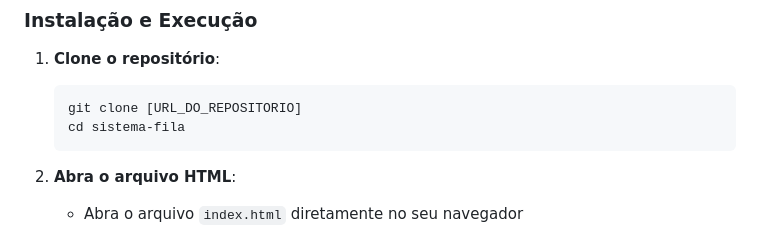
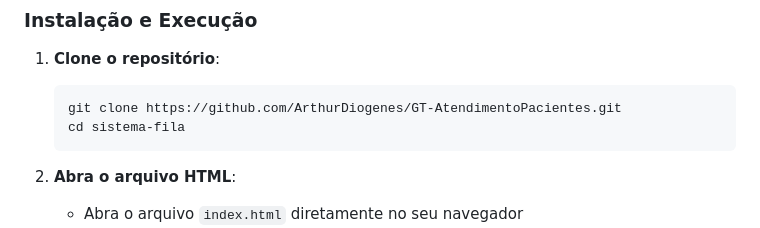
Before and after one commit to ArthurDiogenes/GT-AtendimentoPacientes, a Markdown page: README.md, the part around the change. Drawn GitHub-style.

````diff
--- a/README.md
+++ b/README.md
@@ -55,7 +55,7 @@ sistema-fila/
 
 1. **Clone o repositório**:
    ```bash
-   git clone [URL_DO_REPOSITORIO]
+   git clone https://github.com/ArthurDiogenes/GT-AtendimentoPacientes.git
    cd sistema-fila
    ```
 
````
